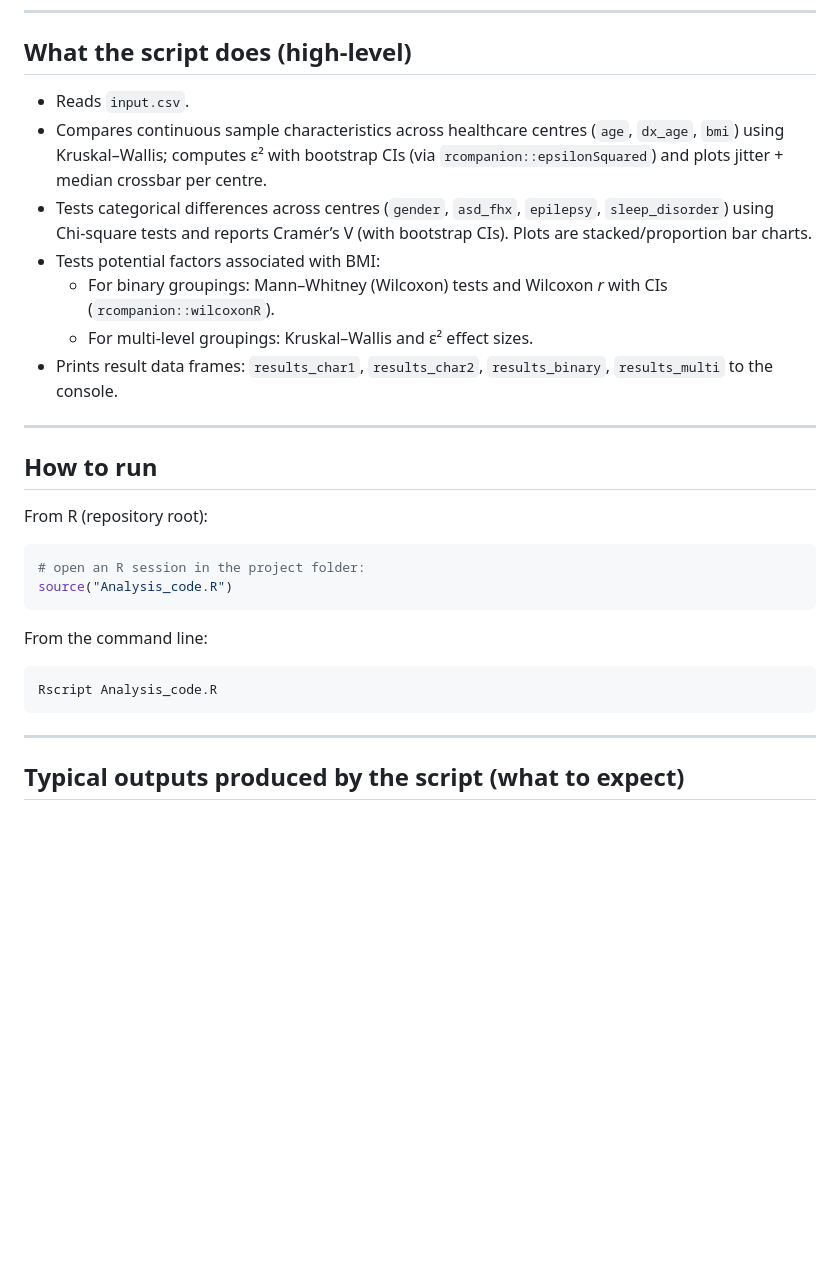
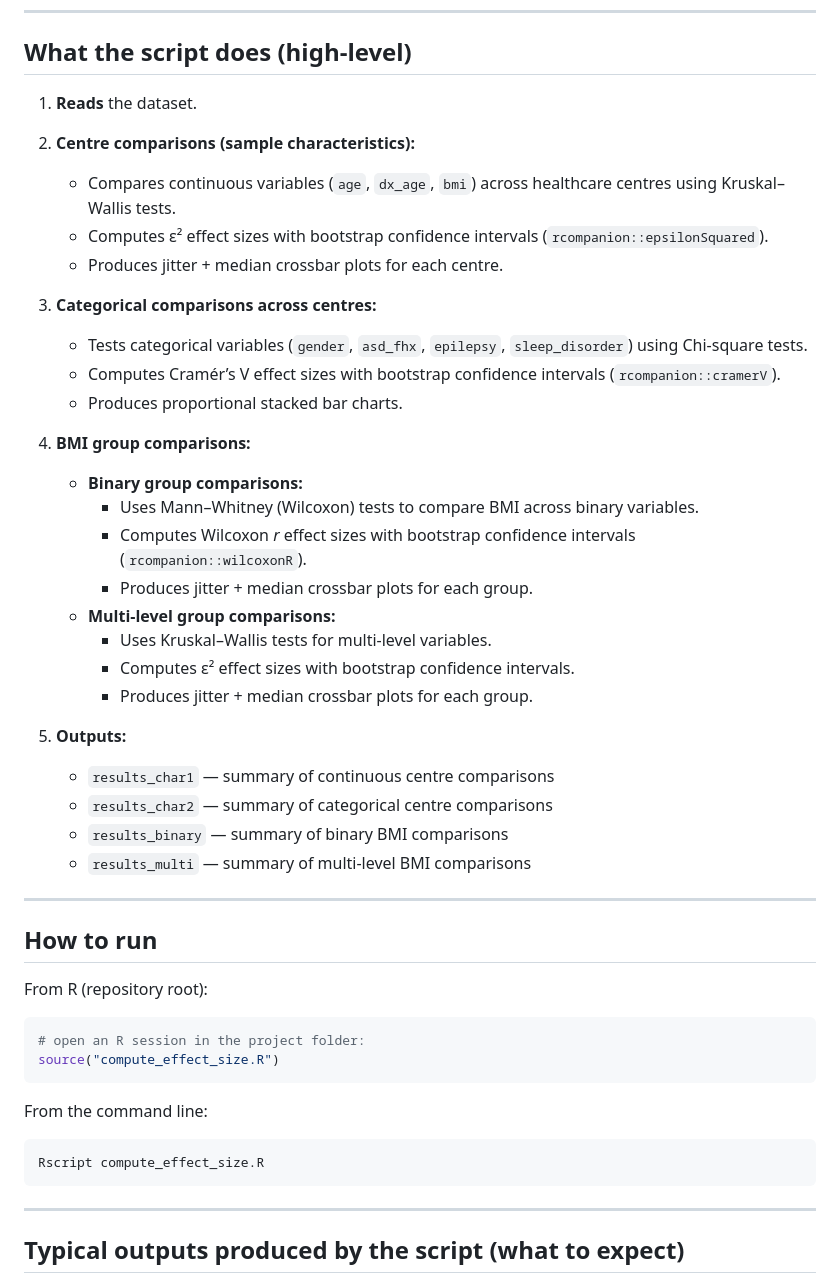
Before and after one commit to GhaithAl-Gburi/ASD-Comorbidity, a Markdown page: README.md, the part around one of its changes. GitHub-like rendering; blank space fills up the shorter version.

````diff
--- a/README.md
+++ b/README.md
@@ -70,13 +63,33 @@ Notes / expectations:
 ---
 
 ## What the script does (high-level)
-- Reads `input.csv`.
-- Compares continuous sample characteristics across healthcare centres (`age`, `dx_age`, `bmi`) using Kruskal–Wallis; computes ε² with bootstrap CIs (via `rcompanion::epsilonSquared`) and plots jitter + median crossbar per centre.
-- Tests categorical differences across centres (`gender`, `asd_fhx`, `epilepsy`, `sleep_disorder`) using Chi‑square tests and reports Cramér’s V (with bootstrap CIs). Plots are stacked/proportion bar charts.
-- Tests potential factors associated with BMI:
-  - For binary groupings: Mann–Whitney (Wilcoxon) tests and Wilcoxon *r* with CIs (`rcompanion::wilcoxonR`).
-  - For multi‑level groupings: Kruskal–Wallis and ε² effect sizes.
-- Prints result data frames: `results_char1`, `results_char2`, `results_binary`, `results_multi` to the console.
+1. **Reads** the dataset.
+
+2. **Centre comparisons (sample characteristics):**
+   - Compares continuous variables (`age`, `dx_age`, `bmi`) across healthcare centres using Kruskal–Wallis tests.
+   - Computes ε² effect sizes with bootstrap confidence intervals (`rcompanion::epsilonSquared`).
+   - Produces jitter + median crossbar plots for each centre.
+
+3. **Categorical comparisons across centres:**
+   - Tests categorical variables (`gender`, `asd_fhx`, `epilepsy`, `sleep_disorder`) using Chi-square tests.
+   - Computes Cramér’s V effect sizes with bootstrap confidence intervals (`rcompanion::cramerV`).
+   - Produces proportional stacked bar charts.
+
+4. **BMI group comparisons:**
+   - **Binary group comparisons:**
+     - Uses Mann–Whitney (Wilcoxon) tests to compare BMI across binary variables.
+     - Computes Wilcoxon *r* effect sizes with bootstrap confidence intervals (`rcompanion::wilcoxonR`).
+     - Produces jitter + median crossbar plots for each group.
+   - **Multi-level group comparisons:**
+     - Uses Kruskal–Wallis tests for multi-level variables.
+     - Computes ε² effect sizes with bootstrap confidence intervals.
+     - Produces jitter + median crossbar plots for each group.
+
+5. **Outputs:**
+   - `results_char1` — summary of continuous centre comparisons
+   - `results_char2` — summary of categorical centre comparisons
+   - `results_binary` — summary of binary BMI comparisons
+   - `results_multi` — summary of multi-level BMI comparisons
 
 ---
 
@@ -85,13 +98,13 @@ From R (repository root):
 
 ```r
 # open an R session in the project folder:
-source("Analysis_code.R")
+source("compute_effect_size.R")
 ```
 
 From the command line:
 
 ```bash
-Rscript Analysis_code.R
+Rscript compute_effect_size.R
 ```
 
 ---
````
Also changed, not shown: other parts of README.md (+27 -39 lines).
